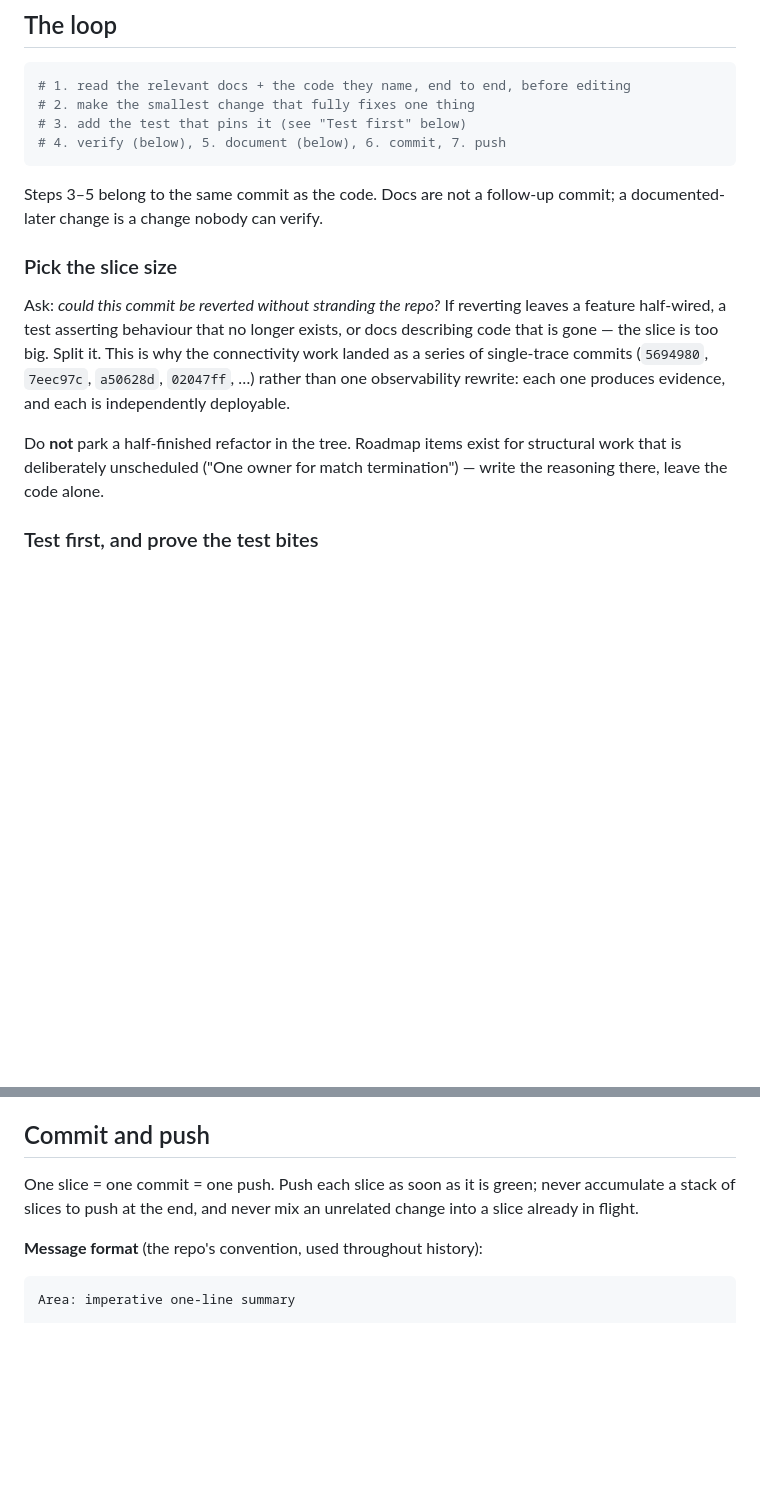
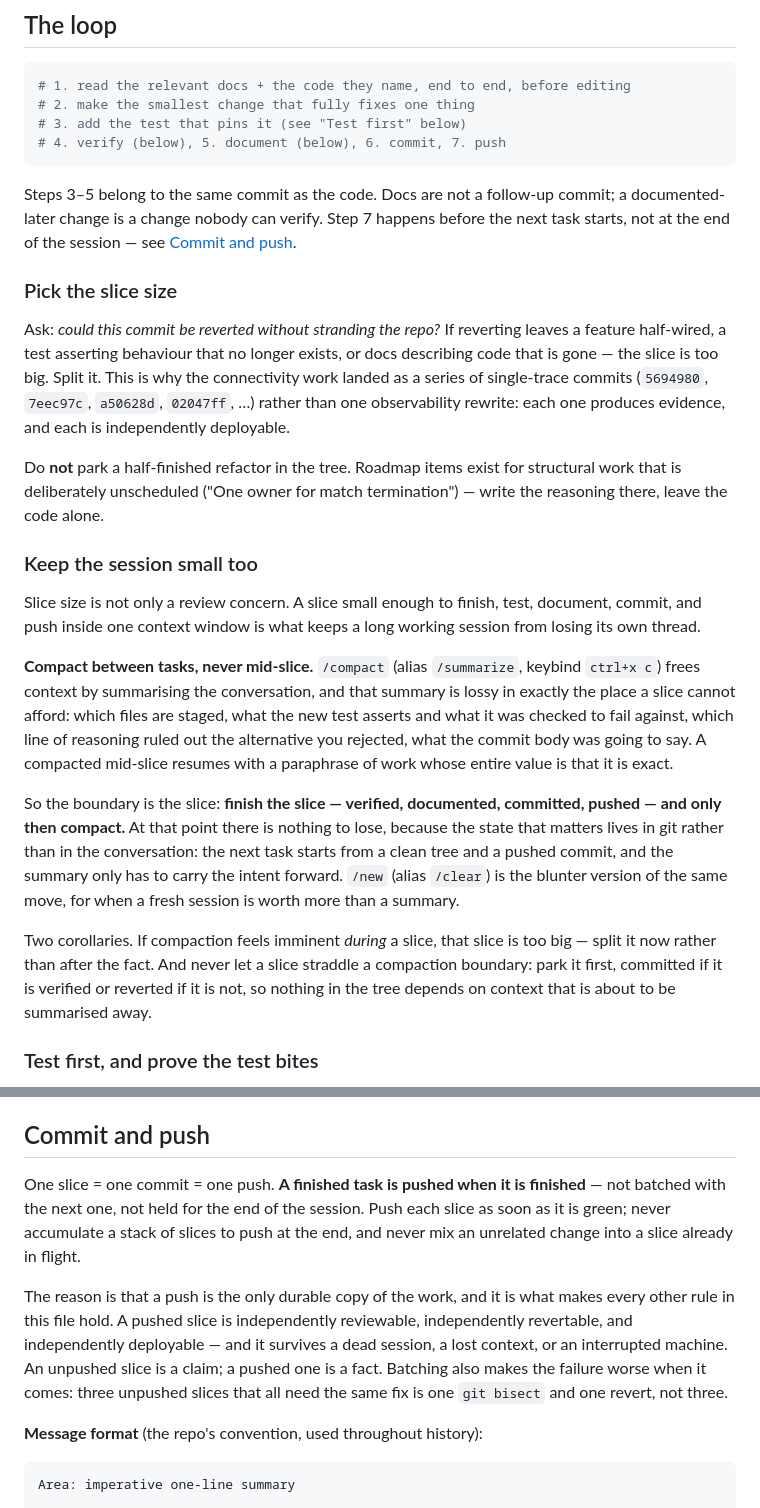
Before and after one commit to taolicus/kxp, a Markdown page: AGENTS.md, 2 parts joined by grey strips. Drawn GitHub-style; blank space fills up the shorter version.

Commit message:
Docs: push each finished task, and compact between tasks
Two working rules that were implied by "small slices" but never stated, so
both were being satisfied by luck.

Pushing. The rule said push each slice as soon as it is green, but nothing
said what to do when a task spans several slices or when the session ends
with work in hand. Stated plainly: a task is done when it is pushed, not
when it is committed. Added the reason, because the rule is not tidiness
-- a push is the only durable copy of the work, so a pushed slice is
independently reviewable, revertable and deployable, and it survives a
dead session or an interrupted machine. An unpushed slice is a claim. The
batching failure is worse too: three unpushed slices needing the same fix
is one bisect and one revert, not three. Also tied the loop's step 7 to
it, since the loop is the part that gets followed literally.

Compaction. Session context is the other thing small slices protect, and
the mechanism was worth writing down: /compact (alias /summarize, ctrl+x
c) summarises the conversation, and mid-slice it summarises away exactly
what an in-flight change is made of -- which files are staged, what the
test asserts and what it was checked to fail against, which rejected
alternative closed off a path, what the commit body was going to say.

So the boundary is the slice: finish it, verified, documented, committed,
pushed, and only then compact. At that point the state that matters is in
git, so the summary only has to carry intent forward. Two corollaries:
imminent compaction mid-slice means the slice is too big, so split it now;
and a slice must never straddle the boundary -- park it committed or
reverted so nothing in the tree depends on context about to be lost.

Verified /compact's alias and keybind against the opencode TUI docs rather
than from memory. Docs only. gofmt clean, npm run unit 69/69.

````diff
--- a/AGENTS.md
+++ b/AGENTS.md
@@ -30,7 +30,9 @@ Read these before you touch anything:
 ```
 
 Steps 3–5 belong to the same commit as the code. Docs are not a follow-up
-commit; a documented-later change is a change nobody can verify.
+commit; a documented-later change is a change nobody can verify. Step 7 happens
+before the next task starts, not at the end of the session — see
+[Commit and push](#commit-and-push).
 
 ### Pick the slice size
 
@@ -44,6 +46,34 @@ rewrite: each one produces evidence, and each is independently deployable.
 Do **not** park a half-finished refactor in the tree. Roadmap items exist for
 structural work that is deliberately unscheduled ("One owner for match
 termination") — write the reasoning there, leave the code alone.
+
+### Keep the session small too
+
+Slice size is not only a review concern. A slice small enough to finish, test,
+document, commit, and push inside one context window is what keeps a long
+working session from losing its own thread.
+
+**Compact between tasks, never mid-slice.** `/compact` (alias `/summarize`,
+keybind `ctrl+x c`) frees context by summarising the conversation, and that
+summary is lossy in exactly the place a slice cannot afford: which files are
+staged, what the new test asserts and what it was checked to fail against, which
+line of reasoning ruled out the alternative you rejected, what the commit body
+was going to say. A compacted mid-slice resumes with a paraphrase of work whose
+entire value is that it is exact.
+
+So the boundary is the slice: **finish the slice — verified, documented,
+committed, pushed — and only then compact.** At that point there is nothing to
+lose, because the state that matters lives in git rather than in the
+conversation: the next task starts from a clean tree and a pushed commit, and
+the summary only has to carry the intent forward. `/new` (alias `/clear`) is
+the blunter version of the same move, for when a fresh session is worth more than
+a summary.
+
+Two corollaries. If compaction feels imminent *during* a slice, that slice is
+too big — split it now rather than after the fact. And never let a slice
+straddle a compaction boundary: park it first, committed if it is verified or
+reverted if it is not, so nothing in the tree depends on context that is about
+to be summarised away.
 
 ### Test first, and prove the test bites
 
@@ -166,9 +196,19 @@ These are load-bearing. Breaking one is a bug even if the tests pass.
 
 ## Commit and push
 
-One slice = one commit = one push. Push each slice as soon as it is green;
-never accumulate a stack of slices to push at the end, and never mix an
-unrelated change into a slice already in flight.
+One slice = one commit = one push. **A finished task is pushed when it is
+finished** — not batched with the next one, not held for the end of the session.
+Push each slice as soon as it is green; never accumulate a stack of slices to
+push at the end, and never mix an unrelated change into a slice already in
+flight.
+
+The reason is that a push is the only durable copy of the work, and it is what
+makes every other rule in this file hold. A pushed slice is independently
+reviewable, independently revertable, and independently deployable — and it
+survives a dead session, a lost context, or an interrupted machine. An unpushed
+slice is a claim; a pushed one is a fact. Batching also makes the failure worse
+when it comes: three unpushed slices that all need the same fix is one
+`git bisect` and one revert, not three.
 
 **Message format** (the repo's convention, used throughout history):
 
````
